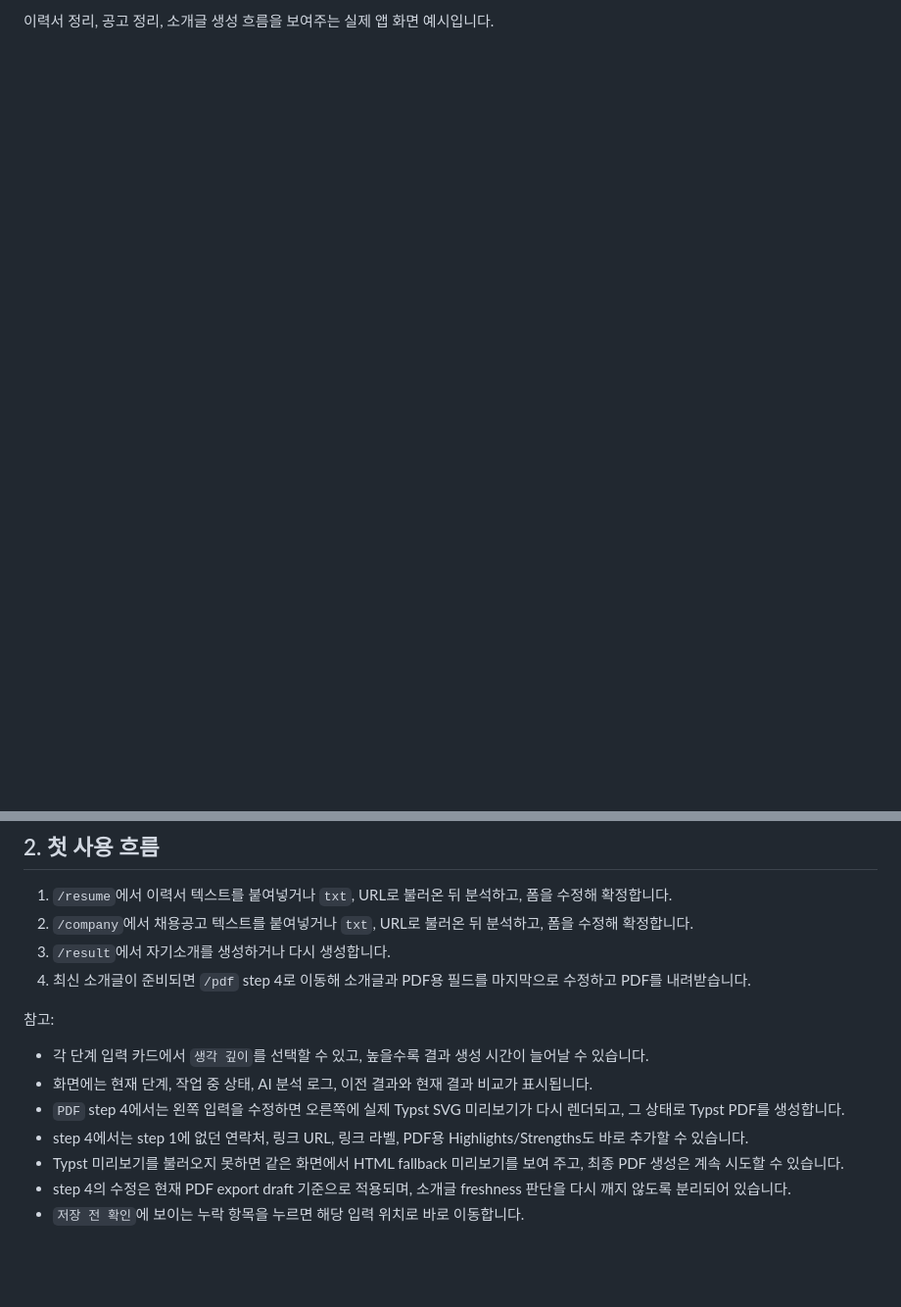
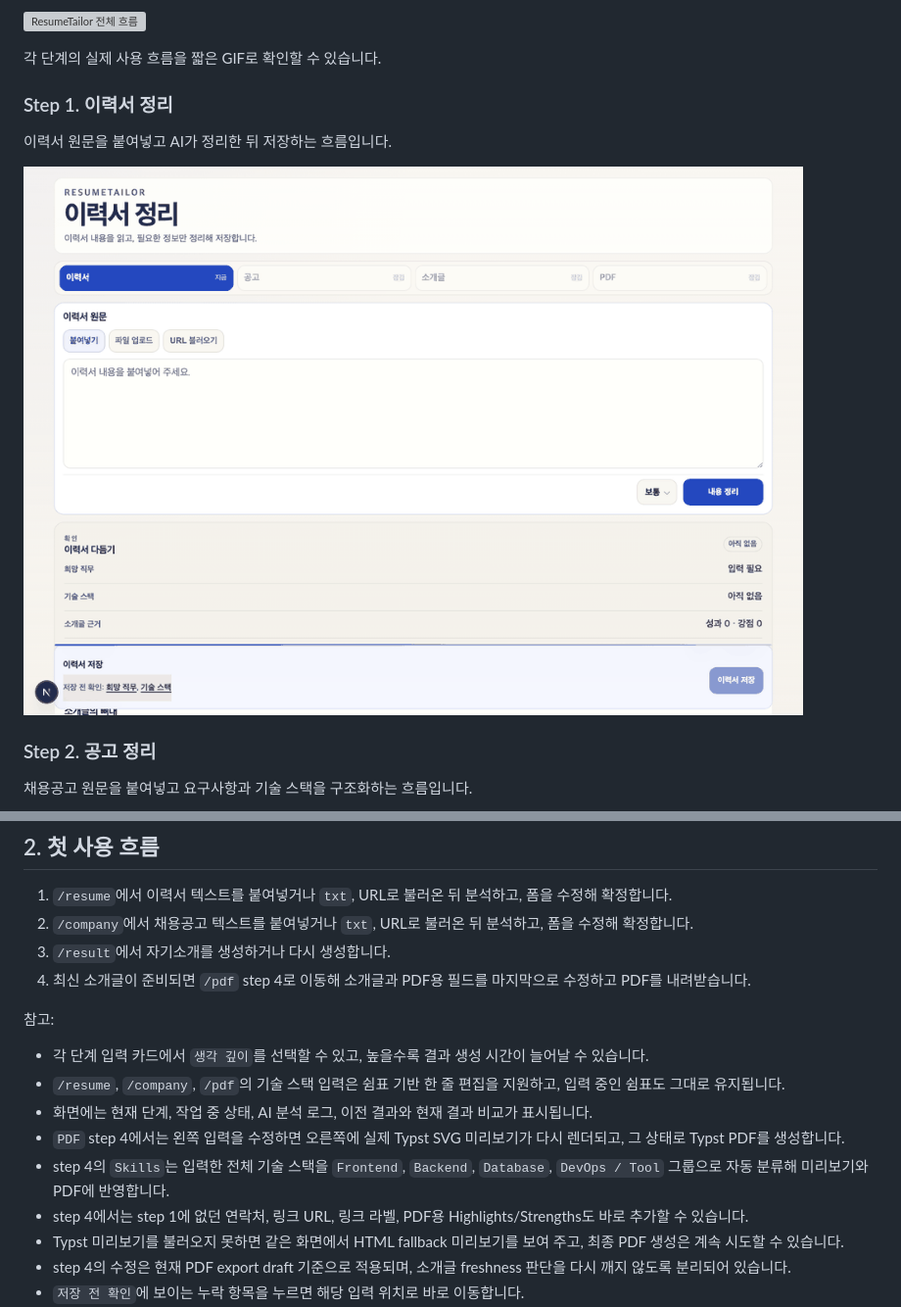
Before and after one commit to aqwsde321/resume-tailor, a Markdown page: README.md, 2 parts joined by grey strips. Shown at 98% size. Drawn GitHub-style; pictures changed too: docs/images/step-1-resume.gif (added); blank space fills up the shorter version; grey boxes are pictures that could not be loaded.

Commit message:
docs: README 화면 미리보기와 로드맵 갱신

```diff
--- a/README.md
+++ b/README.md
@@ -8,2 +8,15 @@
 
-이력서 정리, 공고 정리, 소개글 생성 흐름을 보여주는 실제 앱 화면 예시입니다.
+![ResumeTailor 전체 흐름](./docs/images/app-flow-overview.png)
+
+각 단계의 실제 사용 흐름을 짧은 GIF로 확인할 수 있습니다.
+
+### Step 1. 이력서 정리
+
+이력서 원문을 붙여넣고 AI가 정리한 뒤 저장하는 흐름입니다.
+
+![Step 1 이력서 정리](./docs/images/step-1-resume.gif)
+
+### Step 2. 공고 정리
+
+채용공고 원문을 붙여넣고 요구사항과 기술 스택을 구조화하는 흐름입니다.
+
@@ -237,8 +263,10 @@ npm run dev
 참고:
 
 - 각 단계 입력 카드에서 `생각 깊이`를 선택할 수 있고, 높을수록 결과 생성 시간이 늘어날 수 있습니다.
+- `/resume`, `/company`, `/pdf`의 기술 스택 입력은 쉼표 기반 한 줄 편집을 지원하고, 입력 중인 쉼표도 그대로 유지됩니다.
 - 화면에는 현재 단계, 작업 중 상태, AI 분석 로그, 이전 결과와 현재 결과 비교가 표시됩니다.
 - `PDF` step 4에서는 왼쪽 입력을 수정하면 오른쪽에 실제 Typst SVG 미리보기가 다시 렌더되고, 그 상태로 Typst PDF를 생성합니다.
+- step 4의 `Skills`는 입력한 전체 기술 스택을 `Frontend`, `Backend`, `Database`, `DevOps / Tool` 그룹으로 자동 분류해 미리보기와 PDF에 반영합니다.
 - step 4에서는 step 1에 없던 연락처, 링크 URL, 링크 라벨, PDF용 Highlights/Strengths도 바로 추가할 수 있습니다.
 - Typst 미리보기를 불러오지 못하면 같은 화면에서 HTML fallback 미리보기를 보여 주고, 최종 PDF 생성은 계속 시도할 수 있습니다.
 - step 4의 수정은 현재 PDF export draft 기준으로 적용되며, 소개글 freshness 판단을 다시 깨지 않도록 분리되어 있습니다.
```
Also changed, not shown: other parts of README.md (+14 -1 lines), docs/NEXT_STEPS.md (+2 -1 lines), docs/RELEASE_NOTES.md (+15 -1 lines), docs/images/step-2-company.gif (added), docs/images/step-3-intro.gif (added), docs/images/step-4-pdf.gif (added), 3 other files.
